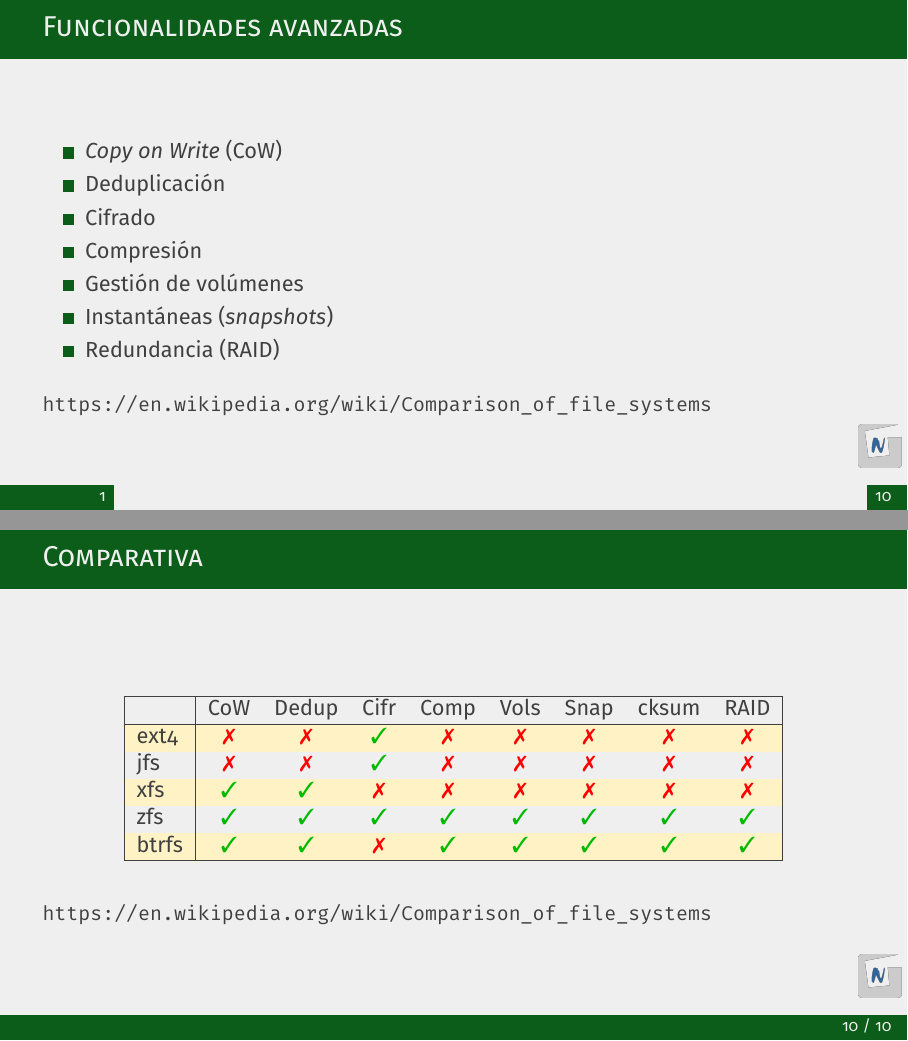
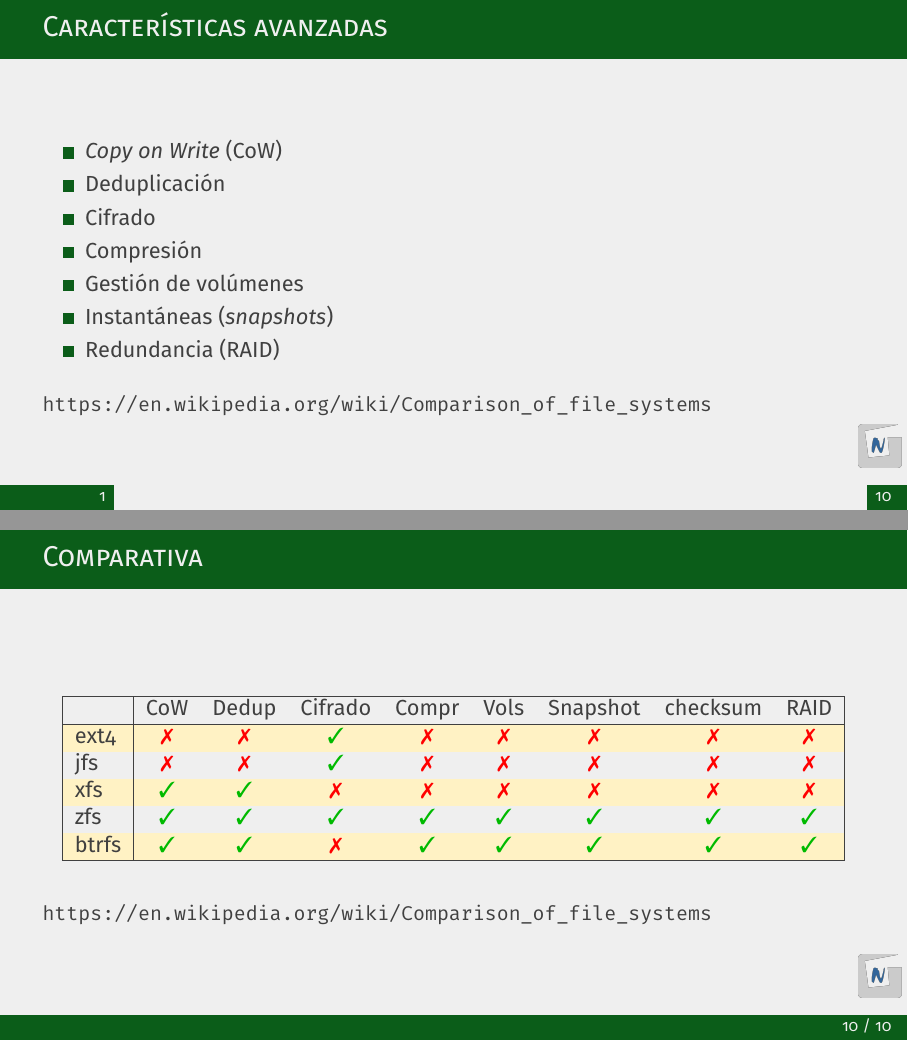
Before and after one commit to albertomolina/beamer-focus, LaTeX slides (sist-ficheros-2.tex): pages 2 and 11 of 11, joined at a grey line. Compiled offline with pdfLaTeX.

Commit message:
Correcciones menores

```diff
--- a/sist-ficheros-2.tex
+++ b/sist-ficheros-2.tex
@@ -16,7 +16,8 @@ belowskip=5pt
 }
 
 \author{Alberto Molina Coballes}
-\title{Sistemas de Ficheros en Linux. Funcionalidades avanzadas}
+\title{Sistemas de Ficheros en Linux.\\
+  Características avanzadas}
 \institute{IES Gonzalo Nazareno}
 \titlegraphic{\includegraphics[width=1.5cm]{cc_by_sa.png}}
 \logo{\includegraphics[width=.75cm]{logo_iesgn.png}}
@@ -33,7 +34,7 @@ belowskip=5pt
 \end{frame}
 
 \begin{frame}
-  \frametitle{Funcionalidades avanzadas}
+  \frametitle{Características avanzadas}
   \begin{itemize}
   \item \textit{Copy on Write} (CoW)
   \item Deduplicación
@@ -119,7 +120,7 @@ belowskip=5pt
   \begin{center}
     \begin{tabular}[center]{|l|cccccccc|}
       \hline
-      &CoW&Dedup&Cifr&Comp&Vols&Snap&cksum&RAID\\
+      &CoW&Dedup&Cifrado&Compr&Vols&Snapshot&checksum&RAID\\
       \hline
       \rowcolor[rgb]{1,0.95,0.77}
       ext4
```
Also changed, not shown: sist-ficheros-2.pdf, sist-ficheros-2.tex (2 more changed lines).
